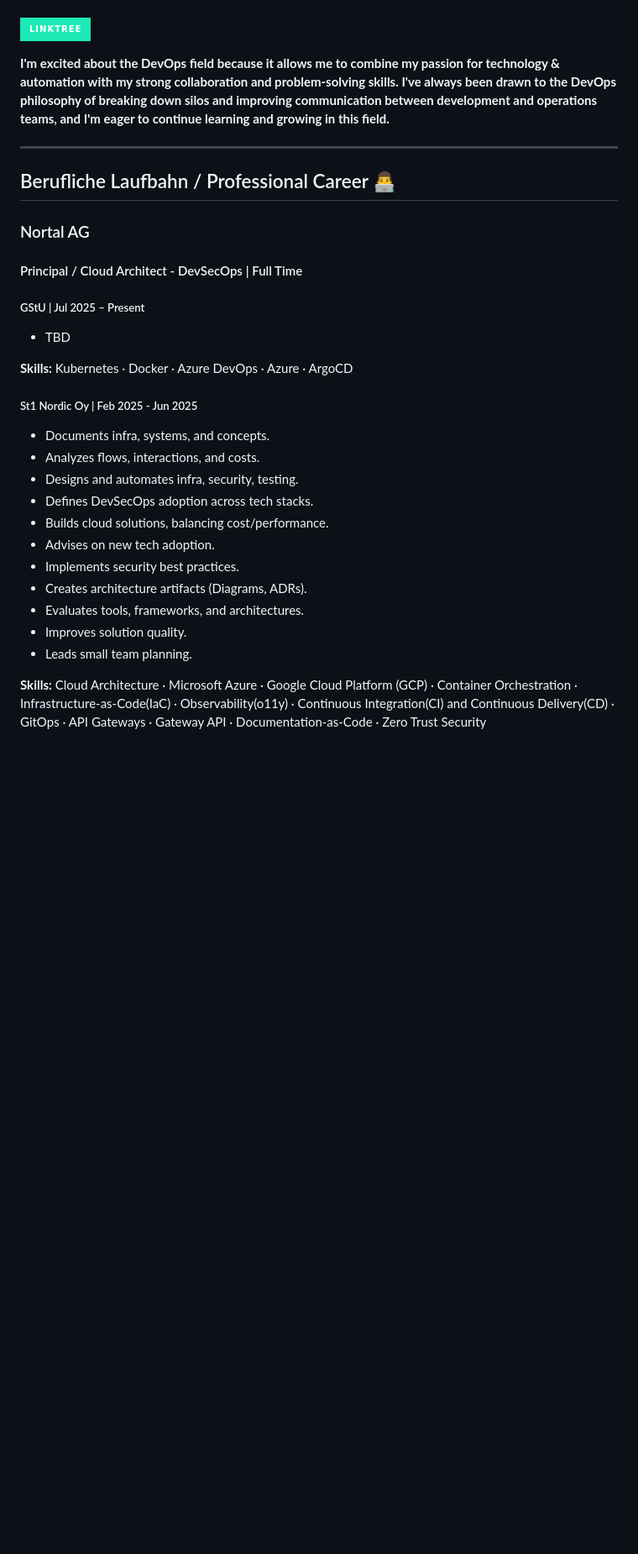
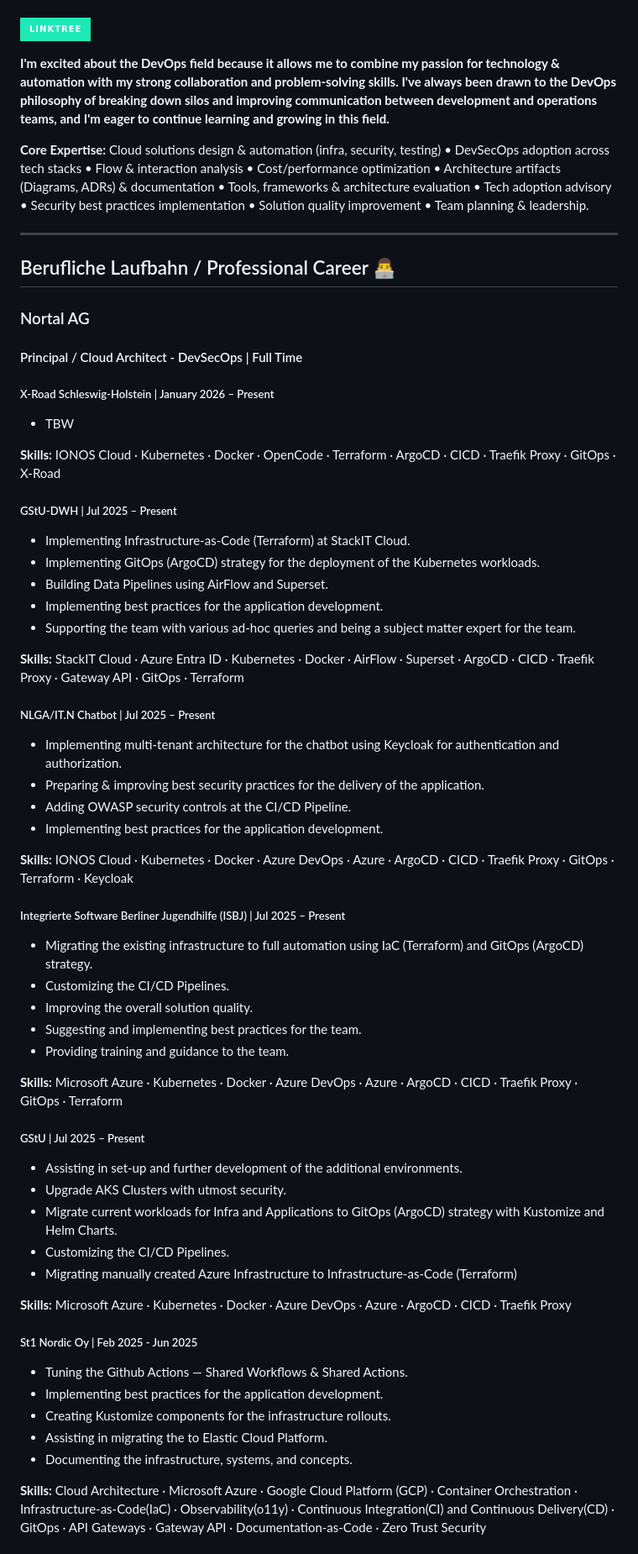
Before and after one commit to yashwanth-l/yl, a Markdown page: README.md, the part around the change printed below. Shown: that part at 84% size. Drawn GitHub-style; badges without logos; blank space fills up the shorter version.

Commit message:
chore: tune and add latest updates as of Nov'25

```diff
--- a/README.md
+++ b/README.md
@@ -14,6 +14,8 @@ Learner | Engineer | Techie | Nethead
 
 **I'm excited about the DevOps field because it allows me to combine my passion for technology & automation with my strong collaboration and problem-solving skills. I've always been drawn to the DevOps philosophy of breaking down silos and improving communication between development and operations teams, and I'm eager to continue learning and growing in this field.**
 
+**Core Expertise:** Cloud solutions design & automation (infra, security, testing) • DevSecOps adoption across tech stacks • Flow & interaction analysis • Cost/performance optimization • Architecture artifacts (Diagrams, ADRs) & documentation • Tools, frameworks & architecture evaluation • Tech adoption advisory • Security best practices implementation • Solution quality improvement • Team planning & leadership.
+
 ---
 
 ## Berufliche Laufbahn / Professional Career 👨‍💻
@@ -22,25 +24,58 @@ Learner | Engineer | Techie | Nethead
 
 #### Principal / Cloud Architect - DevSecOps | Full Time
 
+##### X-Road Schleswig-Holstein | January 2026 – Present
+
+- TBW
+
+**Skills:** IONOS Cloud · Kubernetes · Docker · OpenCode · Terraform · ArgoCD · CICD · Traefik Proxy · GitOps · X-Road
+
+##### GStU-DWH | Jul 2025 – Present
+
+- Implementing Infrastructure-as-Code (Terraform) at StackIT Cloud.
+- Implementing GitOps (ArgoCD) strategy for the deployment of the Kubernetes workloads.
+- Building Data Pipelines using AirFlow and Superset.
+- Implementing best practices for the application development.
+- Supporting the team with various ad-hoc queries and being a subject matter expert for the team.
+
+**Skills:** StackIT Cloud · Azure Entra ID · Kubernetes · Docker · AirFlow · Superset · ArgoCD · CICD · Traefik Proxy · Gateway API · GitOps · Terraform
+
+##### NLGA/IT.N Chatbot | Jul 2025 – Present
+
+- Implementing multi-tenant architecture for the chatbot using Keycloak for authentication and authorization.
+- Preparing & improving best security practices for the delivery of the application.
+- Adding OWASP security controls at the CI/CD Pipeline.
+- Implementing best practices for the application development.
+
+**Skills:** IONOS Cloud · Kubernetes · Docker · Azure DevOps · Azure · ArgoCD · CICD · Traefik Proxy · GitOps · Terraform · Keycloak
+
+##### Integrierte Software Berliner Jugendhilfe (ISBJ) | Jul 2025 – Present
+
+- Migrating the existing infrastructure to full automation using IaC (Terraform) and GitOps (ArgoCD) strategy.
+- Customizing the CI/CD Pipelines.
+- Improving the overall solution quality.
+- Suggesting and implementing best practices for the team.
+- Providing training and guidance to the team.
+
+**Skills:** Microsoft Azure · Kubernetes · Docker · Azure DevOps · Azure · ArgoCD · CICD · Traefik Proxy · GitOps · Terraform
+
 ##### GStU | Jul 2025 – Present
 
-- TBD
+- Assisting in set-up and further development of the additional environments.
+- Upgrade AKS Clusters with utmost security.
+- Migrate current workloads for Infra and Applications to GitOps (ArgoCD) strategy with Kustomize and Helm Charts.
+- Customizing the CI/CD Pipelines.
+- Migrating manually created Azure Infrastructure to Infrastructure-as-Code (Terraform)
 
-**Skills:** Kubernetes · Docker · Azure DevOps · Azure · ArgoCD
+**Skills:** Microsoft Azure · Kubernetes · Docker · Azure DevOps · Azure · ArgoCD · CICD · Traefik Proxy
 
 ##### St1 Nordic Oy | Feb 2025 - Jun 2025
 
-- Documents infra, systems, and concepts.
-- Analyzes flows, interactions, and costs.
-- Designs and automates infra, security, testing.
-- Defines DevSecOps adoption across tech stacks.
-- Builds cloud solutions, balancing cost/performance.
-- Advises on new tech adoption.
-- Implements security best practices.
-- Creates architecture artifacts (Diagrams, ADRs).
-- Evaluates tools, frameworks, and architectures.
-- Improves solution quality.
-- Leads small team planning.
+- Tuning the Github Actions — Shared Workflows & Shared Actions.
+- Implementing best practices for the application development.
+- Creating Kustomize components for the infrastructure rollouts.
+- Assisting in migrating the to Elastic Cloud Platform.
+- Documenting the infrastructure, systems, and concepts.
 
 **Skills:** Cloud Architecture · Microsoft Azure · Google Cloud Platform (GCP) · Container Orchestration · Infrastructure-as-Code(IaC) · Observability(o11y) · Continuous Integration(CI) and Continuous Delivery(CD) · GitOps · API Gateways · Gateway API · Documentation-as-Code · Zero Trust Security
 
```
Also changed, not shown: other parts of README.md (+5 -4 lines).
